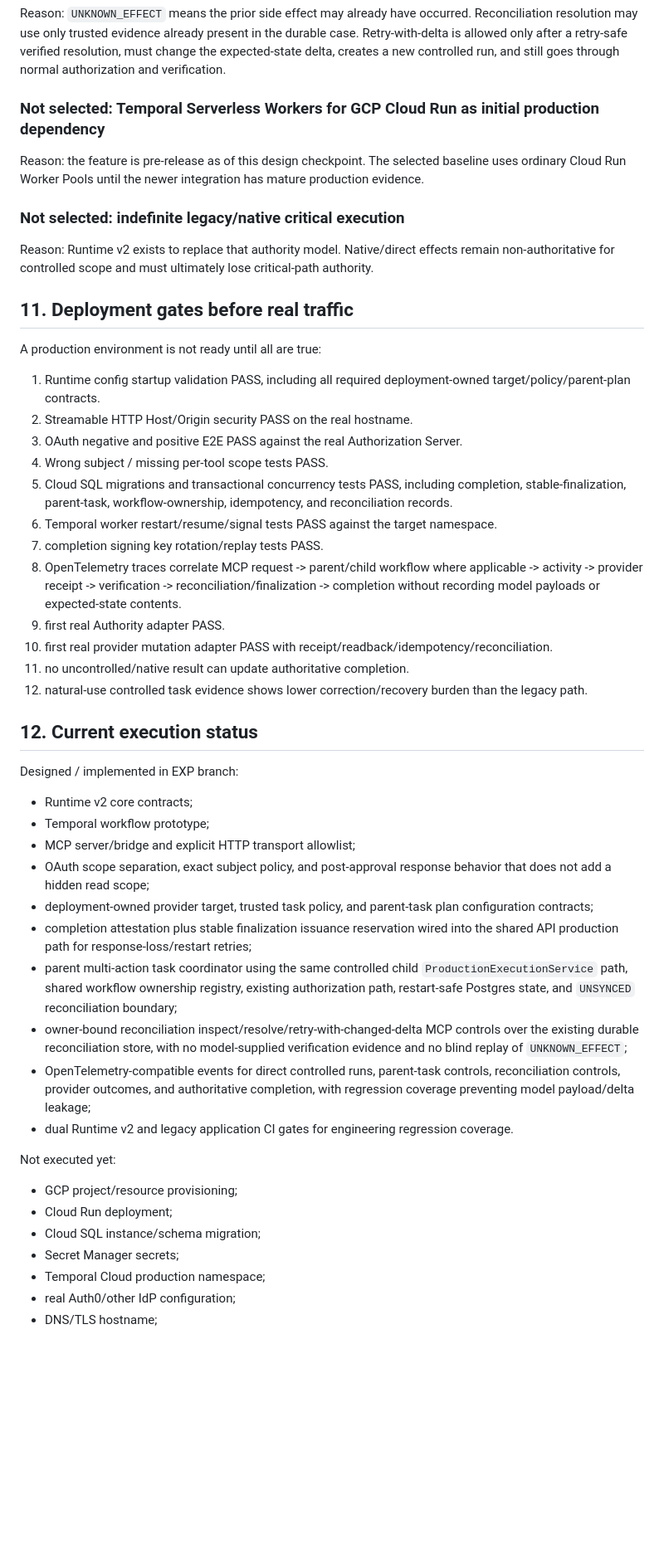
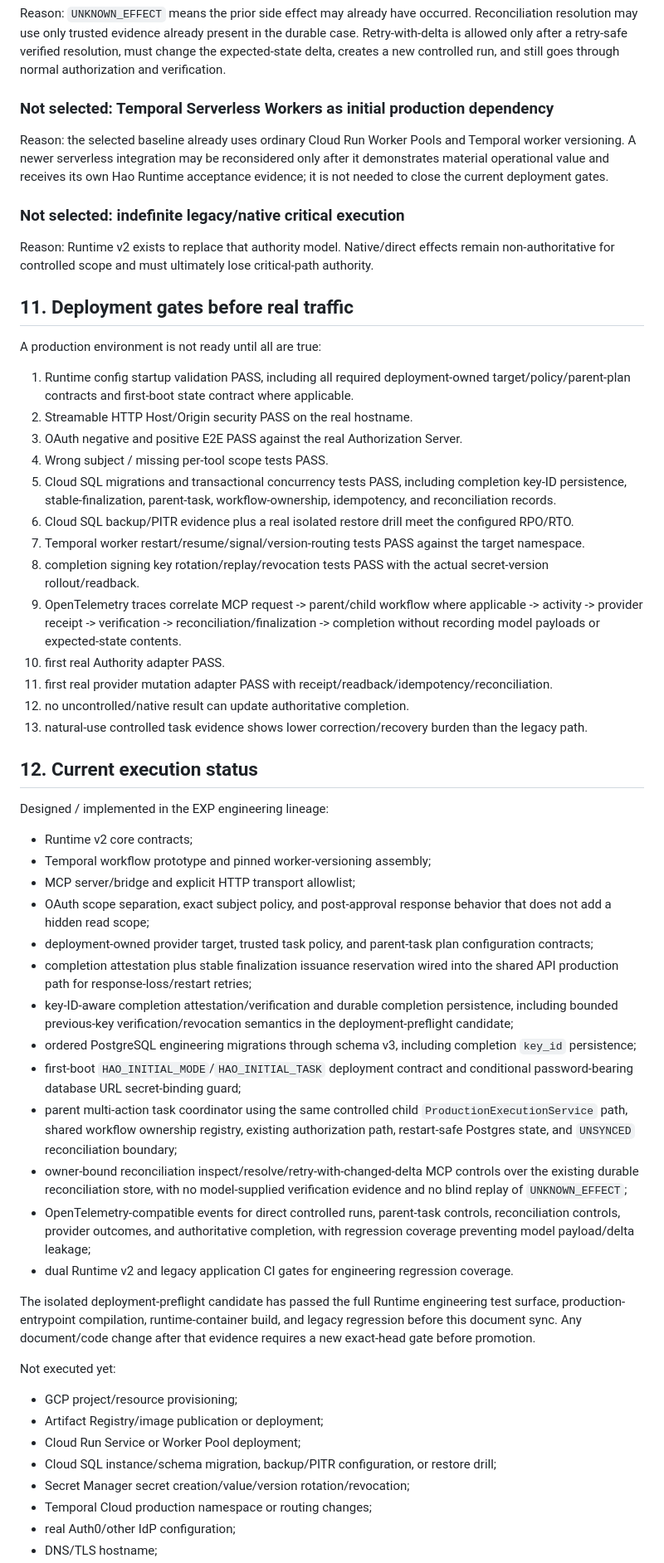
Before and after one commit to 1918293/-ai-space-generator, a Markdown page: ai-space-generator/docs/HAO_RUNTIME_V2_DEPLOYMENT.md, the part around one of its changes. Shown at 83% size. Drawn GitHub-style; blank space fills up the shorter version.

Commit message:
docs(runtime-v2): sync deployment decision with preflight delta

```diff
--- a/ai-space-generator/docs/HAO_RUNTIME_V2_DEPLOYMENT.md
+++ b/ai-space-generator/docs/HAO_RUNTIME_V2_DEPLOYMENT.md
@@ -250,9 +283,9 @@ Reason: global read+execute+approve scopes collapse the authorization layers. Ru
 
 Reason: `UNKNOWN_EFFECT` means the prior side effect may already have occurred. Reconciliation resolution may use only trusted evidence already present in the durable case. Retry-with-delta is allowed only after a retry-safe verified resolution, must change the expected-state delta, creates a new controlled run, and still goes through normal authorization and verification.
 
-### Not selected: Temporal Serverless Workers for GCP Cloud Run as initial production dependency
+### Not selected: Temporal Serverless Workers as initial production dependency
 
-Reason: the feature is pre-release as of this design checkpoint. The selected baseline uses ordinary Cloud Run Worker Pools until the newer integration has mature production evidence.
+Reason: the selected baseline already uses ordinary Cloud Run Worker Pools and Temporal worker versioning. A newer serverless integration may be reconsidered only after it demonstrates material operational value and receives its own Hao Runtime acceptance evidence; it is not needed to close the current deployment gates.
 
 ### Not selected: indefinite legacy/native critical execution
 
@@ -262,40 +295,47 @@ Reason: Runtime v2 exists to replace that authority model. Native/direct effects
 
 A production environment is not ready until all are true:
 
-1. Runtime config startup validation PASS, including all required deployment-owned target/policy/parent-plan contracts.
+1. Runtime config startup validation PASS, including all required deployment-owned target/policy/parent-plan contracts and first-boot state contract where applicable.
 2. Streamable HTTP Host/Origin security PASS on the real hostname.
 3. OAuth negative and positive E2E PASS against the real Authorization Server.
 4. Wrong subject / missing per-tool scope tests PASS.
-5. Cloud SQL migrations and transactional concurrency tests PASS, including completion, stable-finalization, parent-task, workflow-ownership, idempotency, and reconciliation records.
-6. Temporal worker restart/resume/signal tests PASS against the target namespace.
-7. completion signing key rotation/replay tests PASS.
-8. OpenTelemetry traces correlate MCP request -> parent/child workflow where applicable -> activity -> provider receipt -> verification -> reconciliation/finalization -> completion without recording model payloads or expected-state contents.
-9. first real Authority adapter PASS.
-10. first real provider mutation adapter PASS with receipt/readback/idempotency/reconciliation.
-11. no uncontrolled/native result can update authoritative completion.
-12. natural-use controlled task evidence shows lower correction/recovery burden than the legacy path.
+5. Cloud SQL migrations and transactional concurrency tests PASS, including completion key-ID persistence, stable-finalization, parent-task, workflow-ownership, idempotency, and reconciliation records.
+6. Cloud SQL backup/PITR evidence plus a real isolated restore drill meet the configured RPO/RTO.
+7. Temporal worker restart/resume/signal/version-routing tests PASS against the target namespace.
+8. completion signing key rotation/replay/revocation tests PASS with the actual secret-version rollout/readback.
+9. OpenTelemetry traces correlate MCP request -> parent/child workflow where applicable -> activity -> provider receipt -> verification -> reconciliation/finalization -> completion without recording model payloads or expected-state contents.
+10. first real Authority adapter PASS.
+11. first real provider mutation adapter PASS with receipt/readback/idempotency/reconciliation.
+12. no uncontrolled/native result can update authoritative completion.
+13. natural-use controlled task evidence shows lower correction/recovery burden than the legacy path.
 
 ## 12. Current execution status
 
-Designed / implemented in EXP branch:
+Designed / implemented in the EXP engineering lineage:
 
 - Runtime v2 core contracts;
-- Temporal workflow prototype;
+- Temporal workflow prototype and pinned worker-versioning assembly;
 - MCP server/bridge and explicit HTTP transport allowlist;
 - OAuth scope separation, exact subject policy, and post-approval response behavior that does not add a hidden read scope;
 - deployment-owned provider target, trusted task policy, and parent-task plan configuration contracts;
 - completion attestation plus stable finalization issuance reservation wired into the shared API production path for response-loss/restart retries;
+- key-ID-aware completion attestation/verification and durable completion persistence, including bounded previous-key verification/revocation semantics in the deployment-preflight candidate;
+- ordered PostgreSQL engineering migrations through schema v3, including completion `key_id` persistence;
+- first-boot `HAO_INITIAL_MODE`/`HAO_INITIAL_TASK` deployment contract and conditional password-bearing database URL secret-binding guard;
 - parent multi-action task coordinator using the same controlled child `ProductionExecutionService` path, shared workflow ownership registry, existing authorization path, restart-safe Postgres state, and `UNSYNCED` reconciliation boundary;
 - owner-bound reconciliation inspect/resolve/retry-with-changed-delta MCP controls over the existing durable reconciliation store, with no model-supplied verification evidence and no blind replay of `UNKNOWN_EFFECT`;
 - OpenTelemetry-compatible events for direct controlled runs, parent-task controls, reconciliation controls, provider outcomes, and authoritative completion, with regression coverage preventing model payload/delta leakage;
 - dual Runtime v2 and legacy application CI gates for engineering regression coverage.
 
+The isolated deployment-preflight candidate has passed the full Runtime engineering test surface, production-entrypoint compilation, runtime-container build, and legacy regression before this document sync. Any document/code change after that evidence requires a new exact-head gate before promotion.
+
 Not executed yet:
 
 - GCP project/resource provisioning;
-- Cloud Run deployment;
-- Cloud SQL instance/schema migration;
-- Secret Manager secrets;
-- Temporal Cloud production namespace;
+- Artifact Registry/image publication or deployment;
+- Cloud Run Service or Worker Pool deployment;
+- Cloud SQL instance/schema migration, backup/PITR configuration, or restore drill;
+- Secret Manager secret creation/value/version rotation/revocation;
+- Temporal Cloud production namespace or routing changes;
 - real Auth0/other IdP configuration;
 - DNS/TLS hostname;
```
Also changed, not shown: other parts of ai-space-generator/docs/HAO_RUNTIME_V2_DEPLOYMENT.md (+48 -13 lines).
